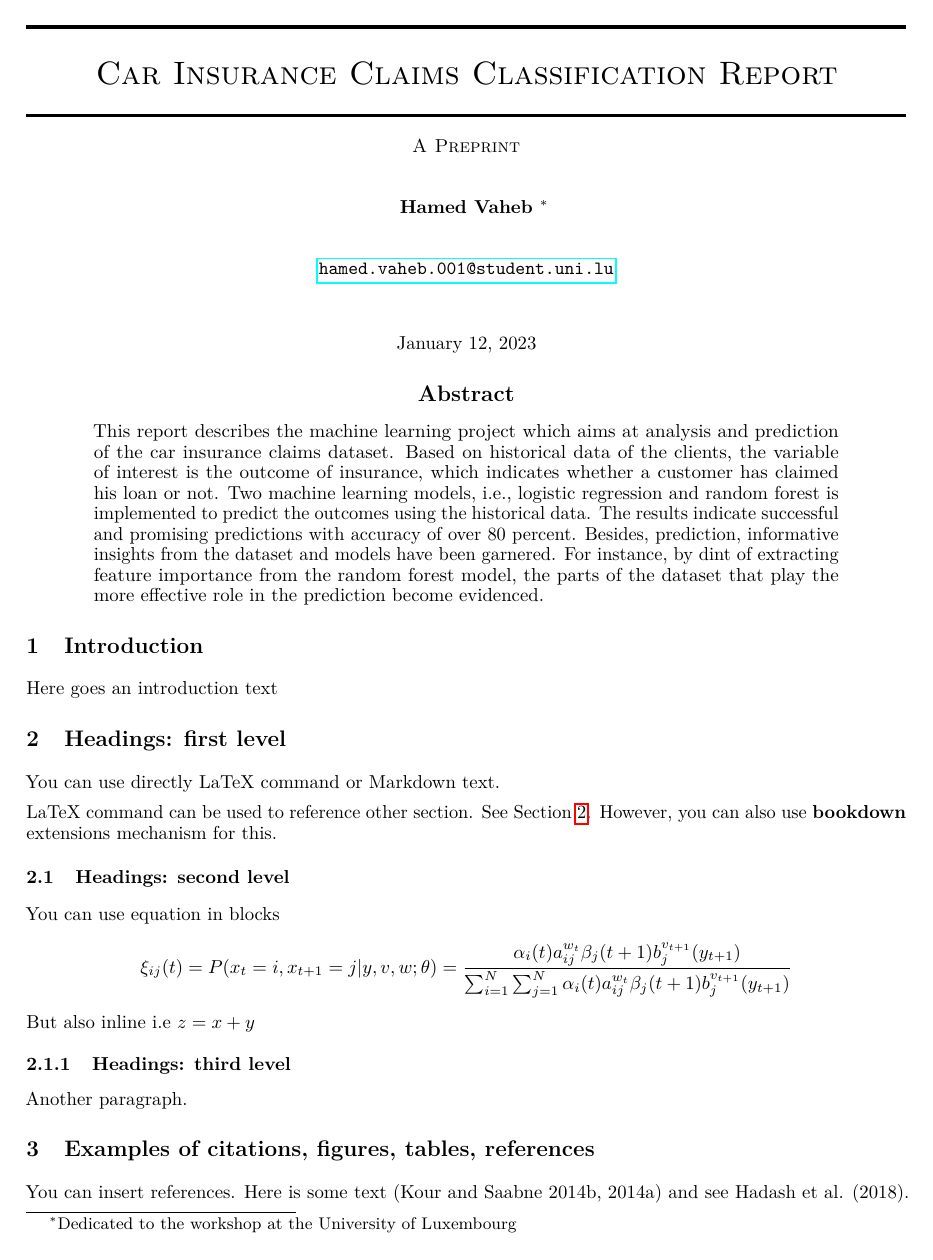
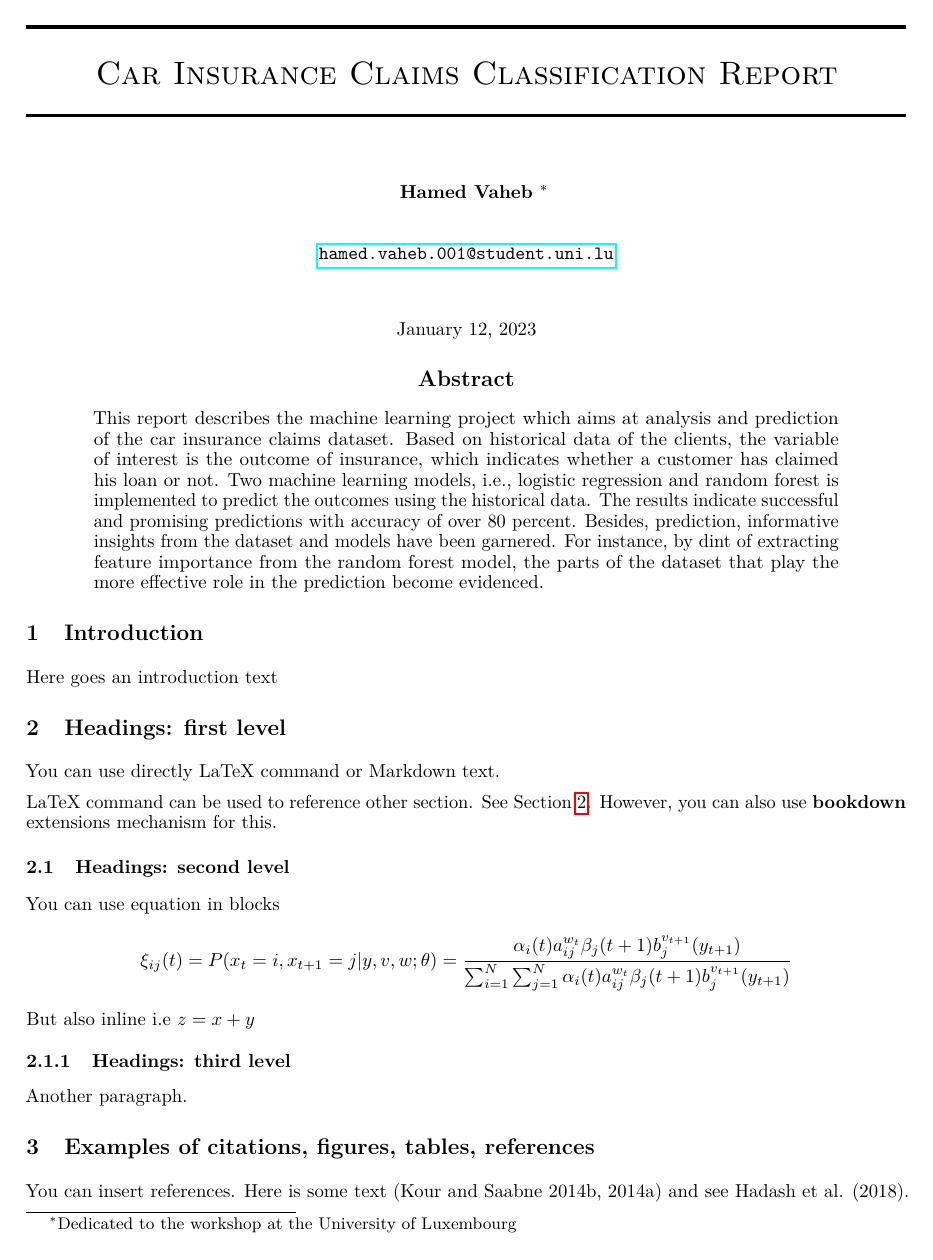
Before and after one commit to berserkhmdvhb/aiinsurance, an R Markdown document (inst/report/report.Rmd): page 1 of 3. The pictures show the output file inst/report/report.pdf that the author committed with the source.

Commit message:
minor mods

```diff
--- a/inst/report/arxiv.sty
+++ b/inst/report/arxiv.sty
@@ -216,7 +216,6 @@
     \centering
     {\LARGE\sc \@title\par}
     \@bottomtitlebar
-    \textsc{A Preprint}\\
     \vskip 0.1in
     \def\And{%
       \end{tabular}\hfil\linebreak[0]\hfil%
--- a/inst/report/report.Rmd
+++ b/inst/report/report.Rmd
@@ -1,7 +1,7 @@
 ---
 title: Car Insurance Claims Classification Report
 authors:
-  - name: Hamed Vaheb
+    name: Hamed Vaheb
     thanks: Dedicated to the workshop at the University of Luxembourg
     email: hamed.vaheb.001@student.uni.lu
 abstract:
```
Also changed, not shown: inst/report/Untitled.pdf (deleted), inst/report/Untitled.tex (deleted), inst/report/report.pdf, 1 other file.
